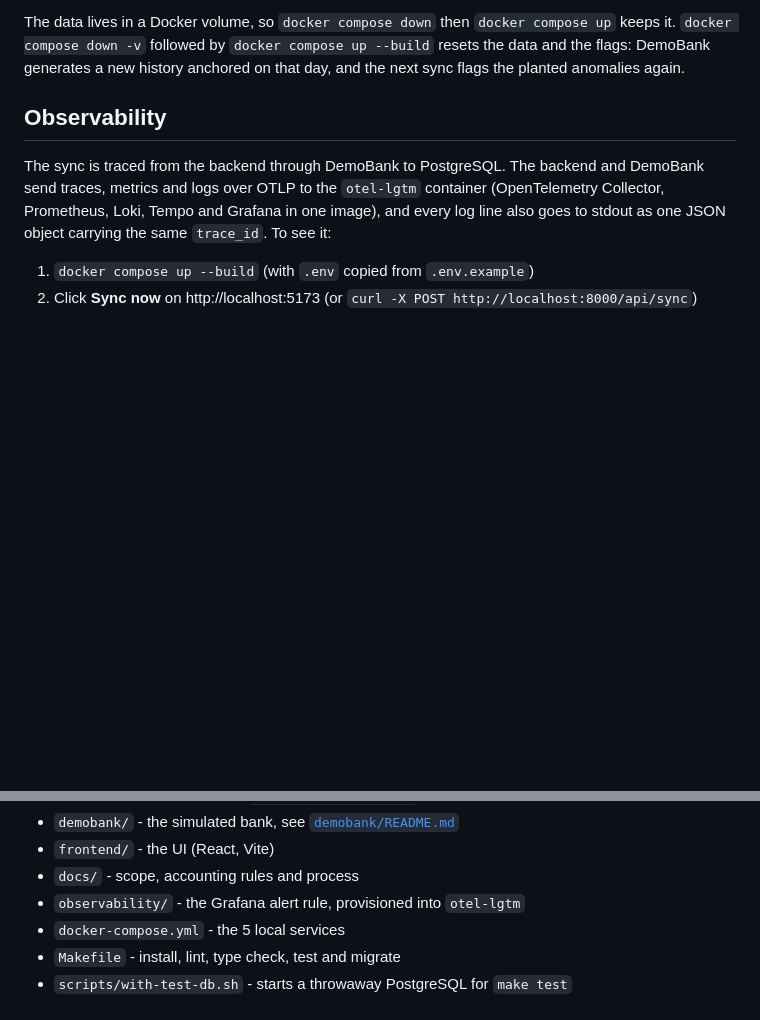
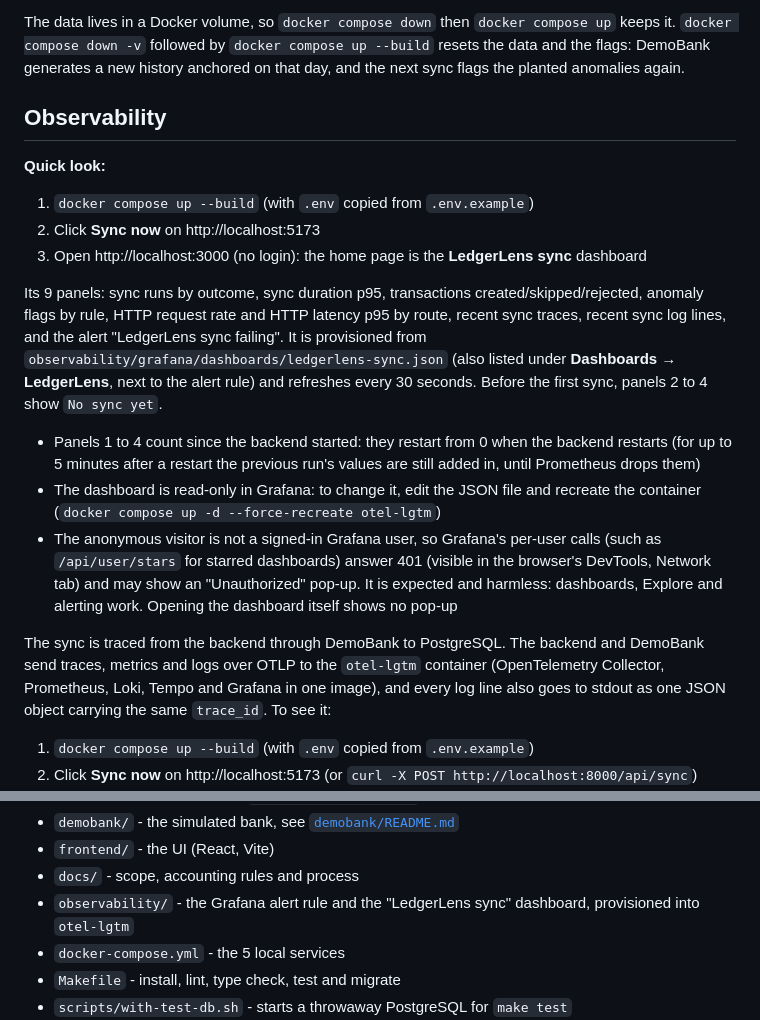
Before and after one commit to kkzzbb/LedgerLens, a Markdown page: README.md, 2 parts joined by grey strips. GitHub-like rendering; blank space fills up the shorter version.

Commit message:
docs(observability): the LedgerLens sync dashboard in the README, scope and screenshots (#126)

```diff
--- a/README.md
+++ b/README.md
@@ -115,6 +115,32 @@ generates a new history anchored on that day, and the next sync flags the
 planted anomalies again.
 
 ## Observability
+
+**Quick look:**
+
+1. `docker compose up --build` (with `.env` copied from `.env.example`)
+2. Click **Sync now** on http://localhost:5173
+3. Open http://localhost:3000 (no login): the home page is the
+   **LedgerLens sync** dashboard
+
+Its 9 panels: sync runs by outcome, sync duration p95, transactions
+created/skipped/rejected, anomaly flags by rule, HTTP request rate and
+HTTP latency p95 by route, recent sync traces, recent sync log lines, and
+the alert "LedgerLens sync failing". It is provisioned from
+`observability/grafana/dashboards/ledgerlens-sync.json` (also listed under
+**Dashboards → LedgerLens**, next to the alert rule) and refreshes every
+30 seconds. Before the first sync, panels 2 to 4 show `No sync yet`.
+
+- Panels 1 to 4 count since the backend started: they restart from 0
+  when the backend restarts (for up to 5 minutes after a restart the
+  previous run's values are still added in, until Prometheus drops them)
+- The dashboard is read-only in Grafana: to change it, edit the JSON file
+  and recreate the container (`docker compose up -d --force-recreate otel-lgtm`)
+- The anonymous visitor is not a signed-in Grafana user, so Grafana's
+  per-user calls (such as `/api/user/stars` for starred dashboards) answer
+  401 (visible in the browser's DevTools, Network tab) and may show an
+  "Unauthorized" pop-up. It is expected and harmless: dashboards, Explore
+  and alerting work. Opening the dashboard itself shows no pop-up
 
 The sync is traced from the backend through DemoBank to PostgreSQL. The
 backend and DemoBank send traces, metrics and logs over OTLP to the
@@ -240,7 +266,8 @@ uv run python -m ledgerlens.sync
   [`demobank/README.md`](demobank/README.md)
 - `frontend/` - the UI (React, Vite)
 - `docs/` - scope, accounting rules and process
-- `observability/` - the Grafana alert rule, provisioned into `otel-lgtm`
+- `observability/` - the Grafana alert rule and the "LedgerLens sync"
+  dashboard, provisioned into `otel-lgtm`
 - `docker-compose.yml` - the 5 local services
 - `Makefile` - install, lint, type check, test and migrate
 - `scripts/with-test-db.sh` - starts a throwaway PostgreSQL for `make test`
```
Also changed, not shown: docs/scope.md (+4 -3 lines), docs/screenshots.md (+12 -2 lines), docs/screenshots/grafana-sync-dashboard.png (added).
